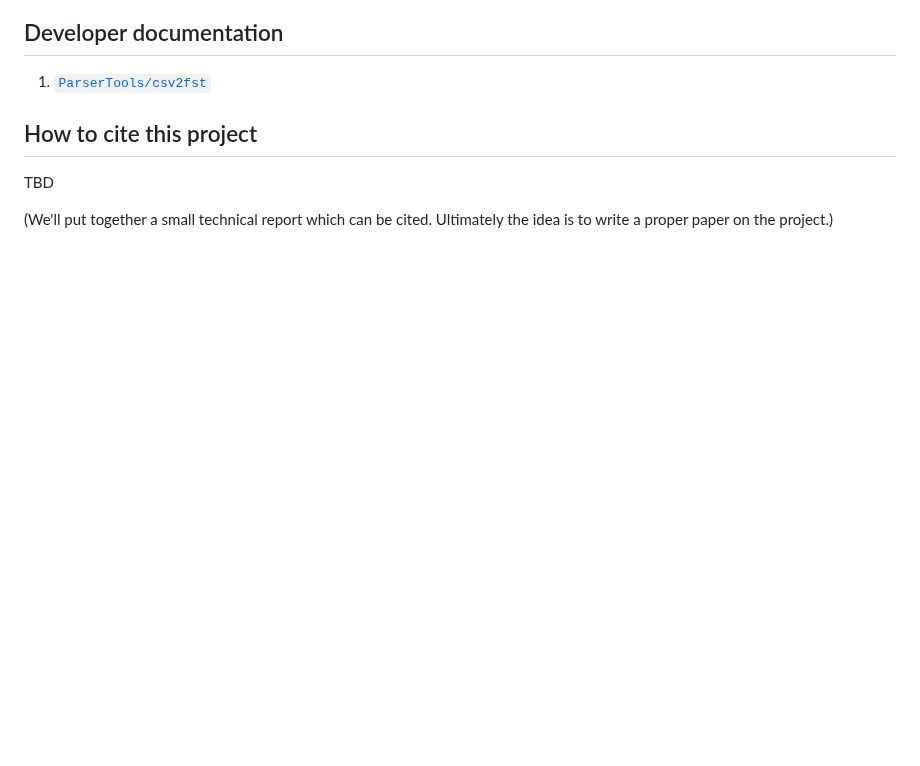
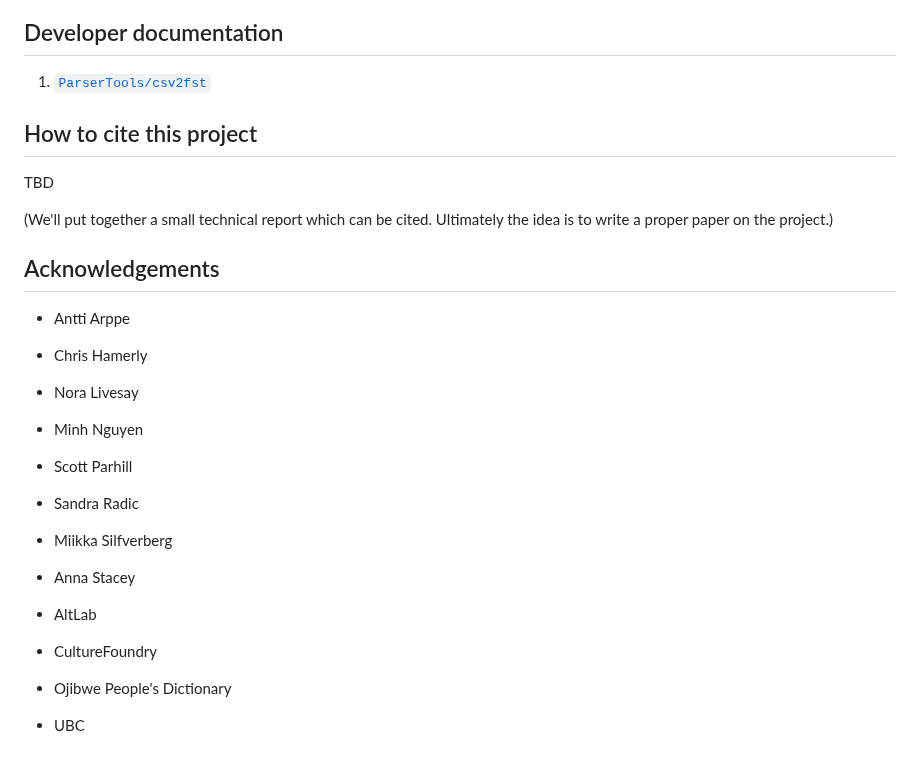
Before and after one commit to ELF-Lab/ParserTools, a Markdown page: csv2fst/docs/README.md, the part around the change. Drawn GitHub-style; blank space fills up the shorter version.

```diff
--- a/csv2fst/docs/README.md
+++ b/csv2fst/docs/README.md
@@ -51,3 +51,19 @@ More precisely, the script `csv2lexc.py` in the ParserTools repo utilizes (1) mo
 TBD
 
 (We'll put together a small technical report which can be cited. Ultimately the idea is to write a proper paper on the project.)
+
+## Acknowledgements
+
+* Antti Arppe
+* Chris Hamerly
+* Nora Livesay
+* Minh Nguyen
+* Scott Parhill
+* Sandra Radic
+* Miikka Silfverberg
+* Anna Stacey
+
+* AltLab
+* CultureFoundry
+* Ojibwe People's Dictionary
+* UBC
```
